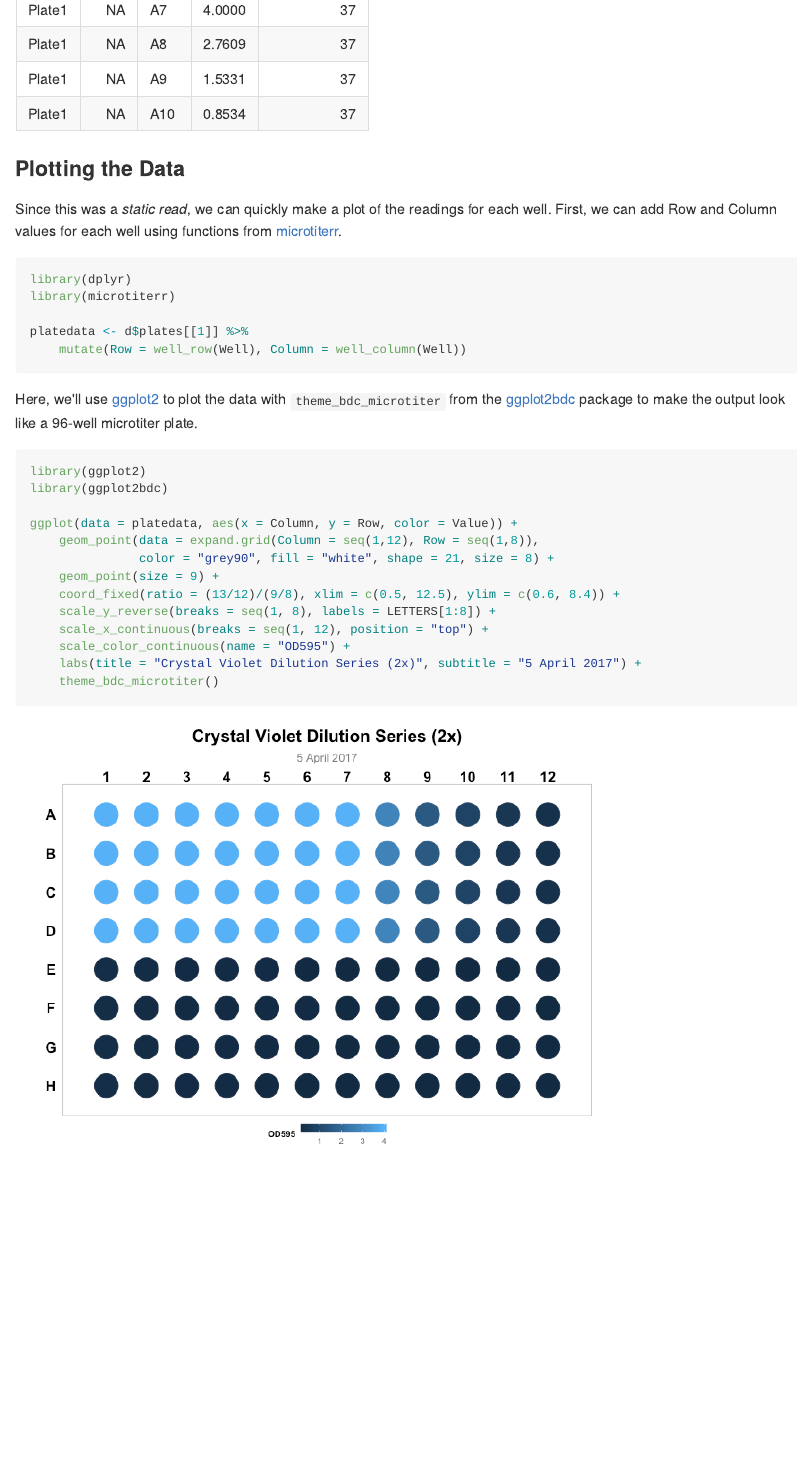
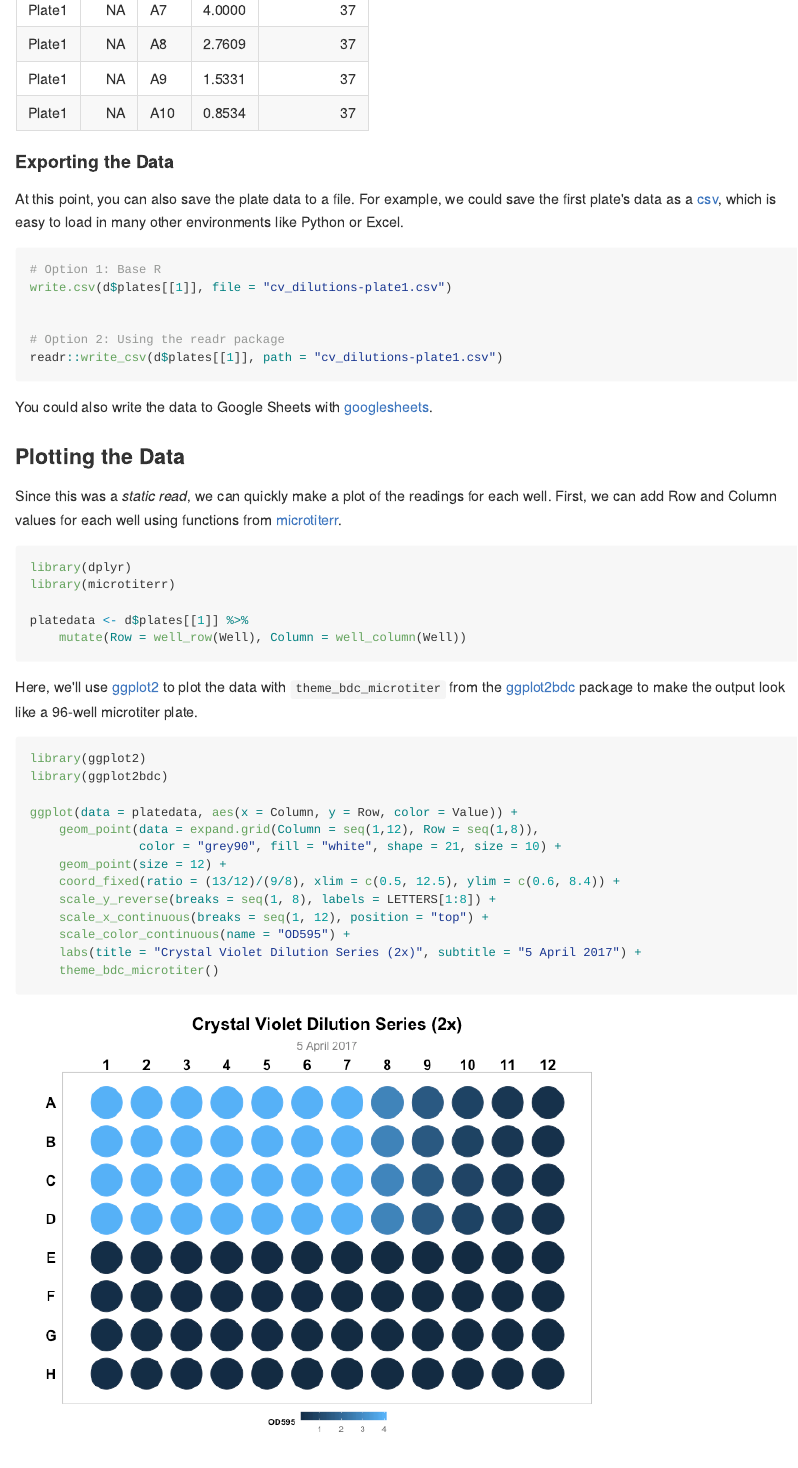
Before and after one commit to briandconnelly/softermax, an R Markdown document (README.Rmd): the page in a window 1100 px wide, from 2870 px down before the commit and from 2960 px down after it, so that both start at the same text. The pictures show the output file README.md that the author committed with the source, drawn offline in the style of GitHub; badge pictures from the web are left out.

Commit message:
README updates

````diff
--- a/README.Rmd
+++ b/README.Rmd
@@ -77,6 +81,23 @@
 ```
 
 
+#### Exporting the Data
+
+At this point, you can also save the plate data to a file.
+For example, we could save the first plate's data as a [csv](https://en.wikipedia.org/wiki/Comma-separated_values), which is easy to load in many other environments like Python or Excel.
+
+```{r Export CSV}
+# Option 1: Base R
+write.csv(d$plates[[1]], file = "cv_dilutions-plate1.csv")
+
+
+# Option 2: Using the readr package
+readr::write_csv(d$plates[[1]], path = "cv_dilutions-plate1.csv")
+```
+
+You could also write the data to Google Sheets with [googlesheets](https://github.com/jennybc/googlesheets).
+
+
 ### Plotting the Data
 
 Since this was a *static read*, we can quickly make a plot of the readings for each well.
@@ -99,8 +120,8 @@ library(ggplot2bdc)
 
 ggplot(data = platedata, aes(x = Column, y = Row, color = Value)) +
     geom_point(data = expand.grid(Column = seq(1,12), Row = seq(1,8)),
-               color = "grey90", fill = "white", shape = 21, size = 8) +
-    geom_point(size = 9) +
+               color = "grey90", fill = "white", shape = 21, size = 10) +
+    geom_point(size = 12) +
     coord_fixed(ratio = (13/12)/(9/8), xlim = c(0.5, 12.5), ylim = c(0.6, 8.4)) +
     scale_y_reverse(breaks = seq(1, 8), labels = LETTERS[1:8]) +
     scale_x_continuous(breaks = seq(1, 12), position = "top") +
````
Also changed, not shown: README-images/Static Plot-1.png, README.md, README.Rmd (4 more changed lines).
